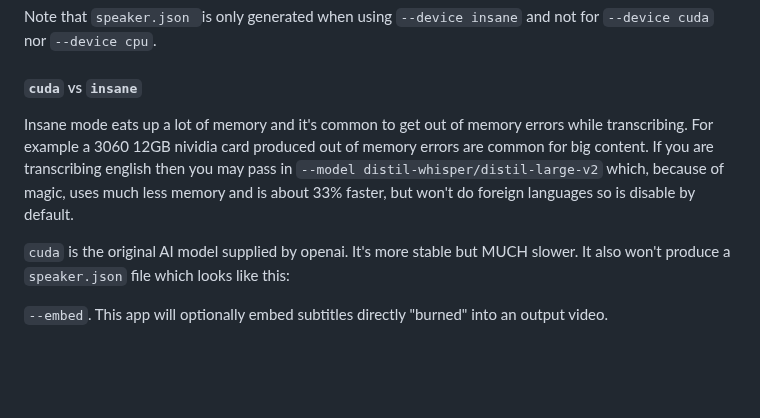
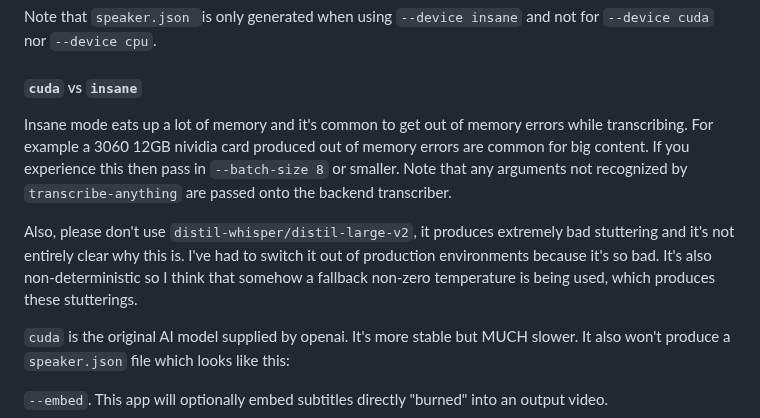
Before and after one commit to zackees/transcribe-anything, a Markdown page: README.md, the part around the change. GitHub-like rendering; blank space fills up the shorter version.

```diff
--- a/README.md
+++ b/README.md
@@ -79,7 +79,9 @@ Note that `speaker.json `is only generated when using `--device insane` and not
 
 #### `cuda` vs `insane`
 
-Insane mode eats up a lot of memory and it's common to get out of memory errors while transcribing. For example a 3060 12GB nividia card produced out of memory errors are common for big content. If you are transcribing english then you may pass in `--model distil-whisper/distil-large-v2` which, because of magic, uses much less memory and is about 33% faster, but won't do foreign languages so is disable by default.
+Insane mode eats up a lot of memory and it's common to get out of memory errors while transcribing. For example a 3060 12GB nividia card produced out of memory errors are common for big content. If you experience this then pass in `--batch-size 8` or smaller. Note that any arguments not recognized by `transcribe-anything` are passed onto the backend transcriber.
+
+Also, please don't use `distil-whisper/distil-large-v2`, it produces extremely bad stuttering and it's not entirely clear why this is. I've had to switch it out of production environments because it's so bad. It's also non-deterministic so I think that somehow a fallback non-zero temperature is being used, which produces these stutterings.
 
 `cuda` is the original AI model supplied by openai. It's more stable but MUCH slower. It also won't produce a `speaker.json` file which looks like this:
 
```
